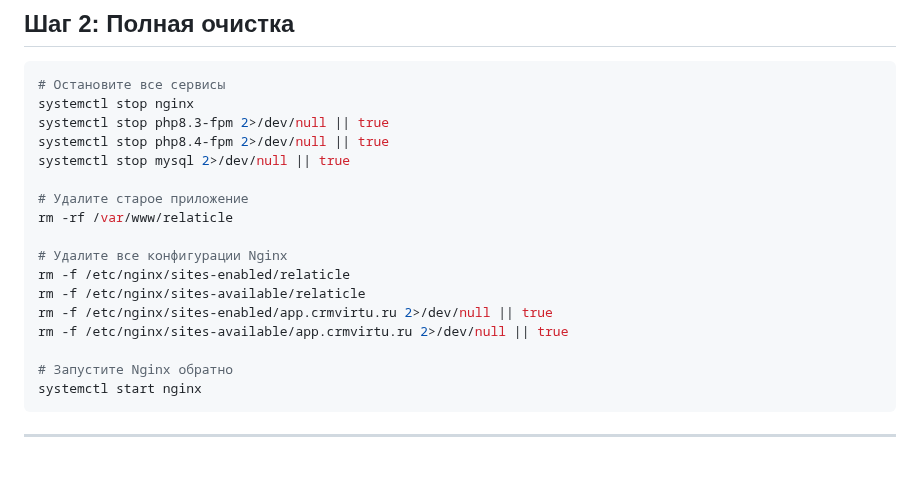
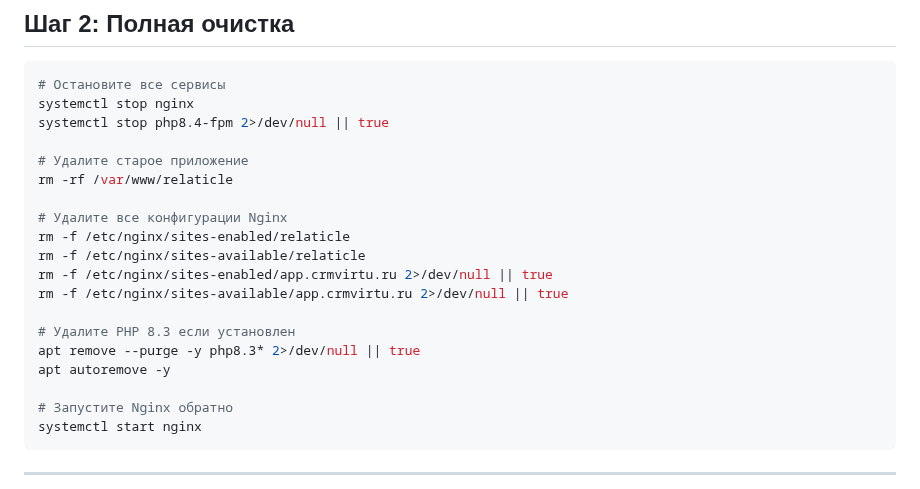
Before and after one commit to antoshakaufman-create/relaticle-crm, a Markdown page: FULL_REINSTALL.md, the part around the change. Rendered like a GitHub page; blank space fills up the shorter version.

Commit message:
Обновлена инструкция: удаление PHP 8.3 при переустановке

````diff
--- a/FULL_REINSTALL.md
+++ b/FULL_REINSTALL.md
@@ -21,9 +21,7 @@ ssh root@83.220.175.224
 ```bash
 # Остановите все сервисы
 systemctl stop nginx
-systemctl stop php8.3-fpm 2>/dev/null || true
 systemctl stop php8.4-fpm 2>/dev/null || true
-systemctl stop mysql 2>/dev/null || true
 
 # Удалите старое приложение
 rm -rf /var/www/relaticle
@@ -33,6 +31,10 @@ rm -f /etc/nginx/sites-enabled/relaticle
 rm -f /etc/nginx/sites-available/relaticle
 rm -f /etc/nginx/sites-enabled/app.crmvirtu.ru 2>/dev/null || true
 rm -f /etc/nginx/sites-available/app.crmvirtu.ru 2>/dev/null || true
+
+# Удалите PHP 8.3 если установлен
+apt remove --purge -y php8.3* 2>/dev/null || true
+apt autoremove -y
 
 # Запустите Nginx обратно
 systemctl start nginx
````
